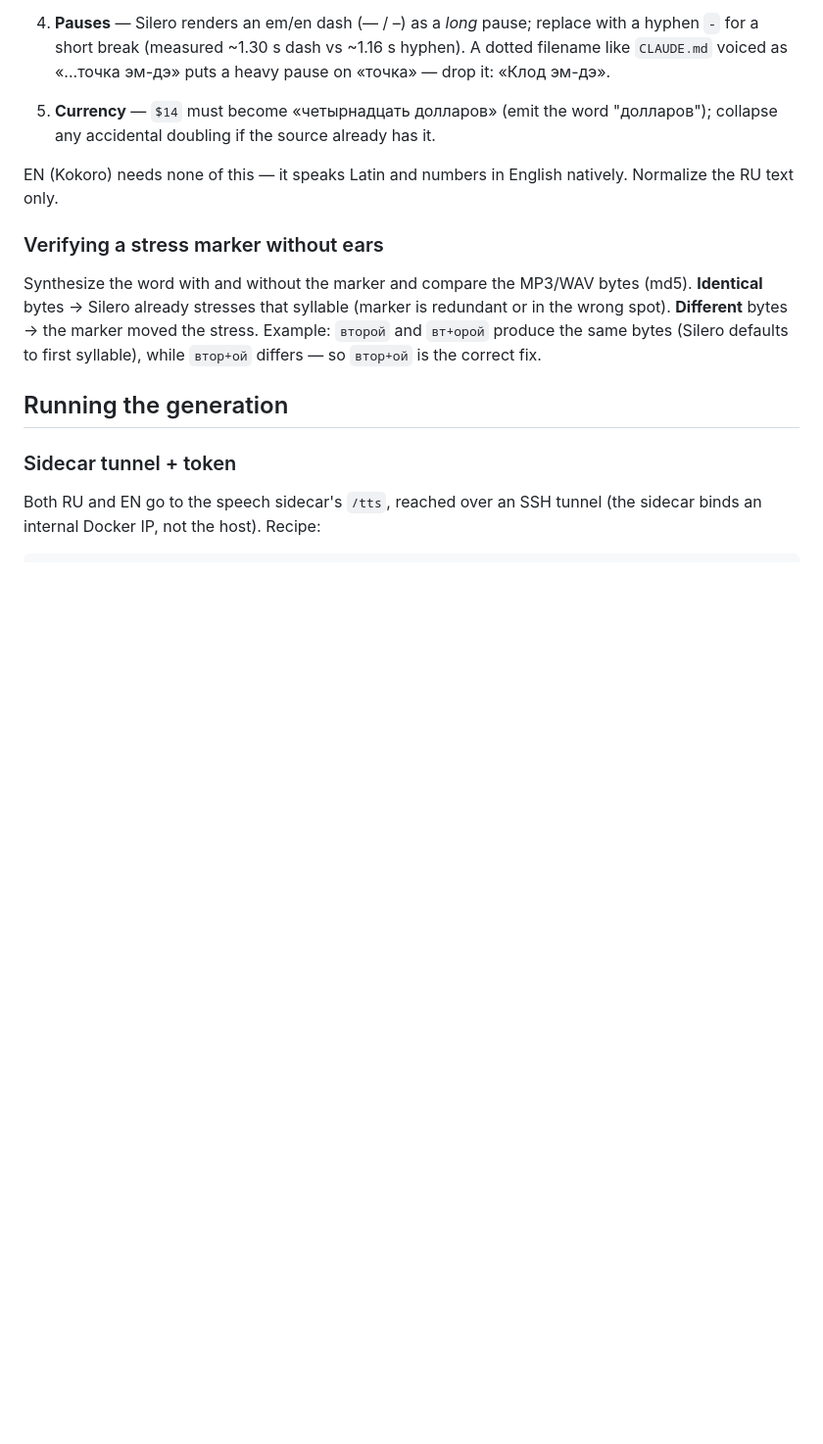
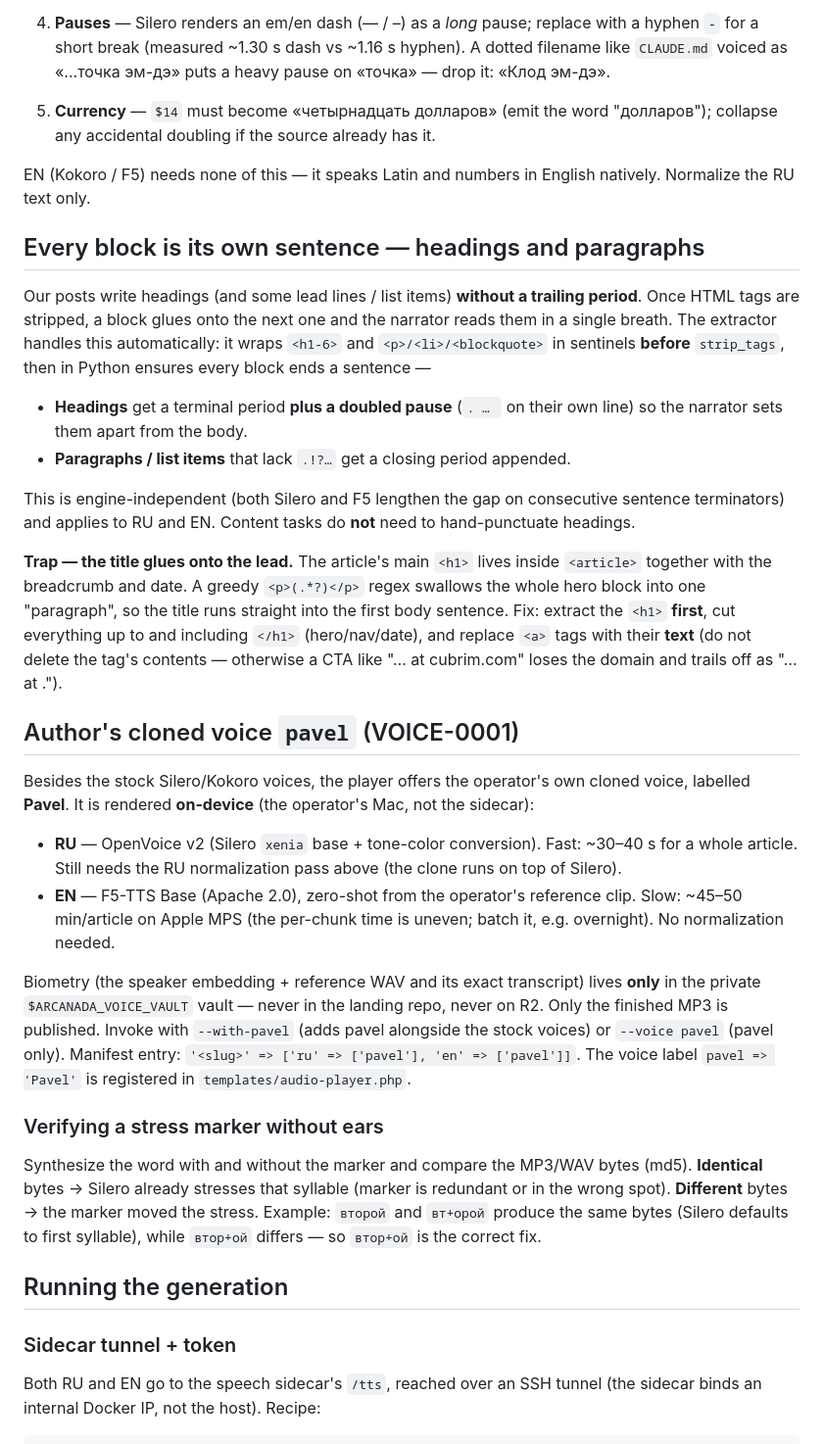
Before and after one commit to Arcanada-one/arcanada-publisher, a Markdown page: docs/how-to/blog-audio-narration.md, the part around one of its changes. Shown at 98% size. Rendered like a GitHub page; blank space fills up the shorter version.

Commit message:
docs(blog-audio): every block = own sentence + heading pause; pavel cloned voice
- Document the extractor rule that headings AND paragraphs each become a
  standalone sentence (heading: period + doubled pause; paragraph: period)
  and the <h1>-glue trap + <a>-text-preservation fix.
- Document the author's on-device cloned voice 'pavel' (RU via OpenVoice,
  EN via F5-TTS), vault-only biometry, and targeted prod-only deploy.

```diff
--- a/docs/how-to/blog-audio-narration.md
+++ b/docs/how-to/blog-audio-narration.md
@@ -37,8 +37,52 @@ So a narrative post needs a normalization pass before TTS:
 5. **Currency** — `$14` must become «четырнадцать долларов» (emit the word
    "долларов"); collapse any accidental doubling if the source already has it.
 
-EN (Kokoro) needs none of this — it speaks Latin and numbers in English natively.
-Normalize the RU text only.
+EN (Kokoro / F5) needs none of this — it speaks Latin and numbers in English
+natively. Normalize the RU text only.
+
+## Every block is its own sentence — headings and paragraphs
+
+Our posts write headings (and some lead lines / list items) **without a trailing
+period**. Once HTML tags are stripped, a block glues onto the next one and the
+narrator reads them in a single breath. The extractor handles this automatically:
+it wraps `<h1-6>` and `<p>/<li>/<blockquote>` in sentinels **before** `strip_tags`,
+then in Python ensures every block ends a sentence —
+
+- **Headings** get a terminal period **plus a doubled pause** (`. … ` on their own
+  line) so the narrator sets them apart from the body.
+- **Paragraphs / list items** that lack `.!?…` get a closing period appended.
+
+This is engine-independent (both Silero and F5 lengthen the gap on consecutive
+sentence terminators) and applies to RU and EN. Content tasks do **not** need to
+hand-punctuate headings.
+
+**Trap — the title glues onto the lead.** The article's main `<h1>` lives inside
+`<article>` together with the breadcrumb and date. A greedy `<p>(.*?)</p>` regex
+swallows the whole hero block into one "paragraph", so the title runs straight into
+the first body sentence. Fix: extract the `<h1>` **first**, cut everything up to and
+including `</h1>` (hero/nav/date), and replace `<a>` tags with their **text** (do
+not delete the tag's contents — otherwise a CTA like "… at cubrim.com" loses the
+domain and trails off as "… at .").
+
+## Author's cloned voice `pavel` (VOICE-0001)
+
+Besides the stock Silero/Kokoro voices, the player offers the operator's own cloned
+voice, labelled **Pavel**. It is rendered **on-device** (the operator's Mac, not the
+sidecar):
+
+- **RU** — OpenVoice v2 (Silero `xenia` base + tone-color conversion). Fast:
+  ~30–40 s for a whole article. Still needs the RU normalization pass above (the
+  clone runs on top of Silero).
+- **EN** — F5-TTS Base (Apache 2.0), zero-shot from the operator's reference clip.
+  Slow: ~45–50 min/article on Apple MPS (the per-chunk time is uneven; batch it,
+  e.g. overnight). No normalization needed.
+
+Biometry (the speaker embedding + reference WAV and its exact transcript) lives
+**only** in the private `$ARCANADA_VOICE_VAULT` vault — never in the landing repo,
+never on R2. Only the finished MP3 is published. Invoke with `--with-pavel` (adds
+pavel alongside the stock voices) or `--voice pavel` (pavel only). Manifest entry:
+`'<slug>' => ['ru' => ['pavel'], 'en' => ['pavel']]`. The voice label `pavel =>
+'Pavel'` is registered in `templates/audio-player.php`.
 
 ### Verifying a stress marker without ears
 
```
Also changed, not shown: other parts of docs/how-to/blog-audio-narration.md (+12 -0 lines).
